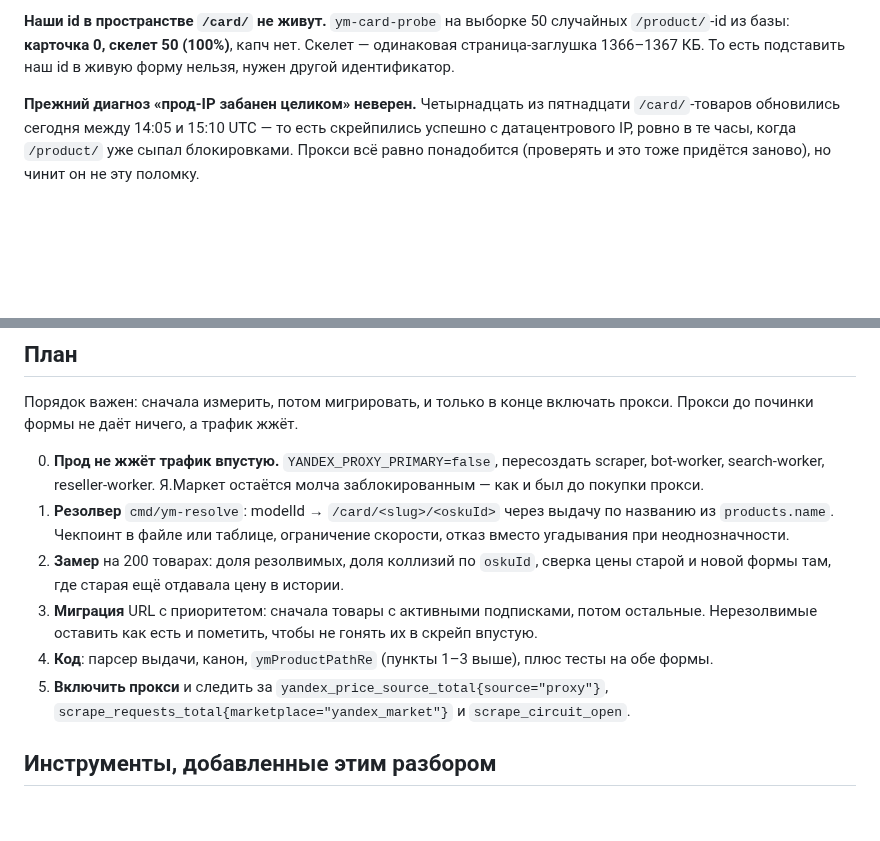
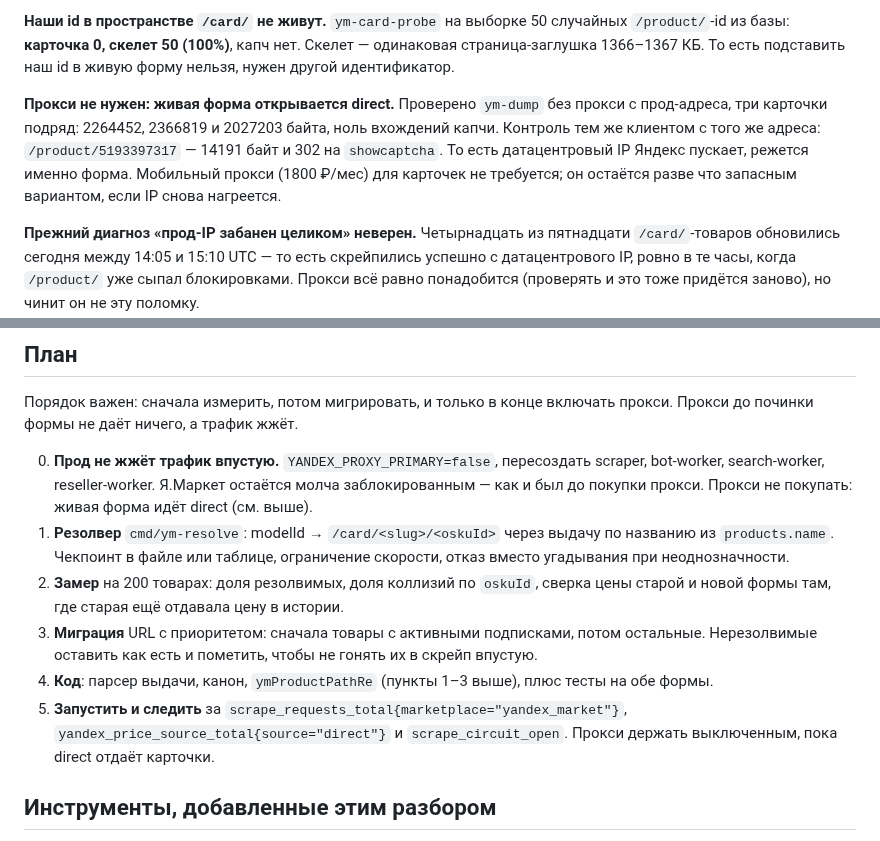
Before and after one commit to KosovAndrey/tryberry, a Markdown page: docs/YANDEX-CARD-MIGRATION.md, 2 parts joined by grey strips. Rendered like a GitHub page; blank space fills up the shorter version.

Commit message:
docs(yandex): прокси не нужен – живая форма /card/ открывается direct
Три карточки подряд с прод-адреса без прокси: 2,26 / 2,37 / 2,03 МБ, ноль капчи.
Контроль тем же клиентом с того же адреса: /product/5193397317 – 14 КБ и 302 на
showcaptcha. Датацентровый IP Яндекс пускает, режется форма URL. Мобильный прокси
за 1800 ₽/мес для карточек не требуется.

Co-Authored-By: Claude Opus 5 <noreply@anthropic.com>
Claude-Session: https://claude.ai/code/session_01Da5T8tikrB3cTU1RUmpXdG

```diff
--- a/docs/YANDEX-CARD-MIGRATION.md
+++ b/docs/YANDEX-CARD-MIGRATION.md
@@ -50,6 +50,13 @@ proxy-cold, warm→direct, warm→proxy) на трёх `/product/`-адреса
 случайных `/product/`-id из базы: **карточка 0, скелет 50 (100%)**, капч нет.
 Скелет — одинаковая страница-заглушка 1366–1367 КБ. То есть подставить наш id в
 живую форму нельзя, нужен другой идентификатор.
+
+**Прокси не нужен: живая форма открывается direct.** Проверено `ym-dump` без
+прокси с прод-адреса, три карточки подряд: 2264452, 2366819 и 2027203 байта, ноль
+вхождений капчи. Контроль тем же клиентом с того же адреса: `/product/5193397317`
+— 14191 байт и 302 на `showcaptcha`. То есть датацентровый IP Яндекс пускает,
+режется именно форма. Мобильный прокси (1800 ₽/мес) для карточек не требуется;
+он остаётся разве что запасным вариантом, если IP снова нагреется.
 
 **Прежний диагноз «прод-IP забанен целиком» неверен.** Четырнадцать из пятнадцати
 `/card/`-товаров обновились сегодня между 14:05 и 15:10 UTC — то есть скрейпились
@@ -131,7 +138,8 @@ YM `/cc/`: цена приедет от другого товара, а поль
 
 0. **Прод не жжёт трафик впустую.** `YANDEX_PROXY_PRIMARY=false`, пересоздать
    scraper, bot-worker, search-worker, reseller-worker. Я.Маркет остаётся молча
-   заблокированным — как и был до покупки прокси.
+   заблокированным — как и был до покупки прокси. Прокси не покупать: живая форма
+   идёт direct (см. выше).
 1. **Резолвер** `cmd/ym-resolve`: modelId → `/card/<slug>/<oskuId>` через выдачу
    по названию из `products.name`. Чекпоинт в файле или таблице, ограничение
    скорости, отказ вместо угадывания при неоднозначности.
@@ -142,8 +150,9 @@ YM `/cc/`: цена приедет от другого товара, а поль
    скрейп впустую.
 4. **Код**: парсер выдачи, канон, `ymProductPathRe` (пункты 1–3 выше), плюс тесты
    на обе формы.
-5. **Включить прокси** и следить за `yandex_price_source_total{source="proxy"}`,
-   `scrape_requests_total{marketplace="yandex_market"}` и `scrape_circuit_open`.
+5. **Запустить и следить** за `scrape_requests_total{marketplace="yandex_market"}`,
+   `yandex_price_source_total{source="direct"}` и `scrape_circuit_open`. Прокси
+   держать выключенным, пока direct отдаёт карточки.
 
 ## Инструменты, добавленные этим разбором
 
```
